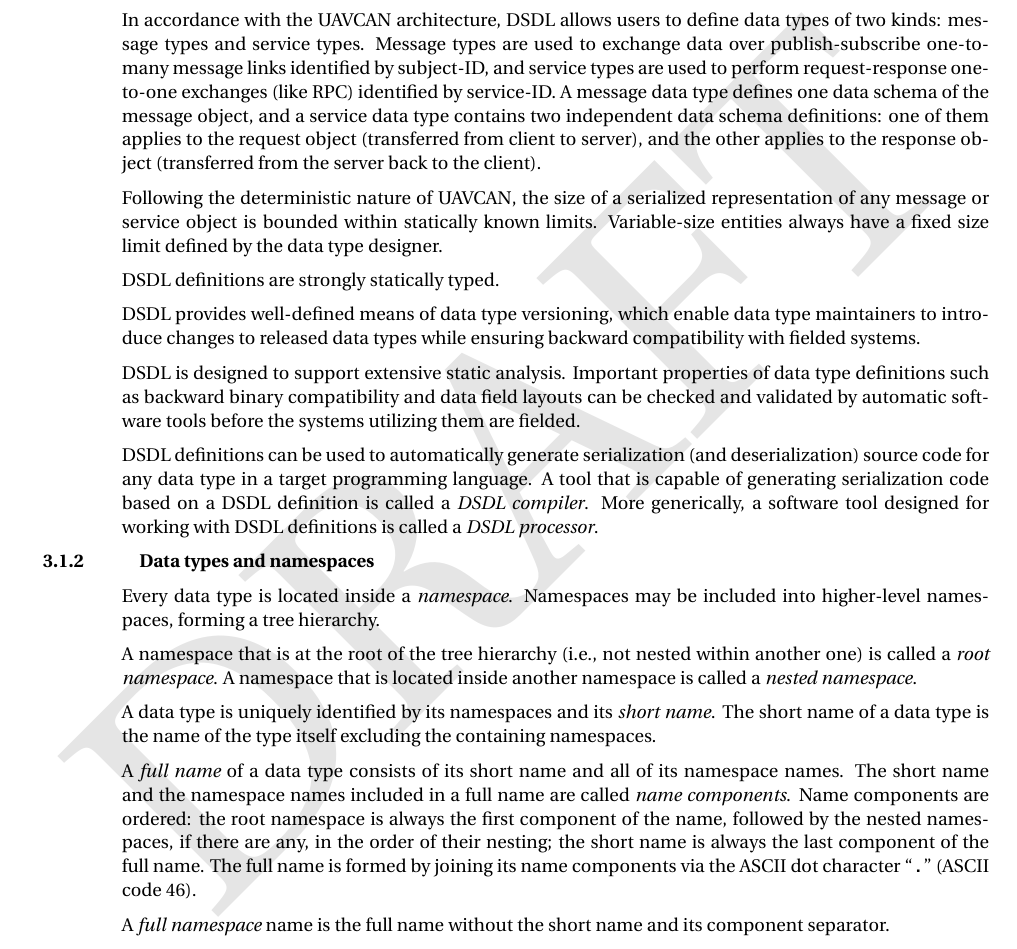
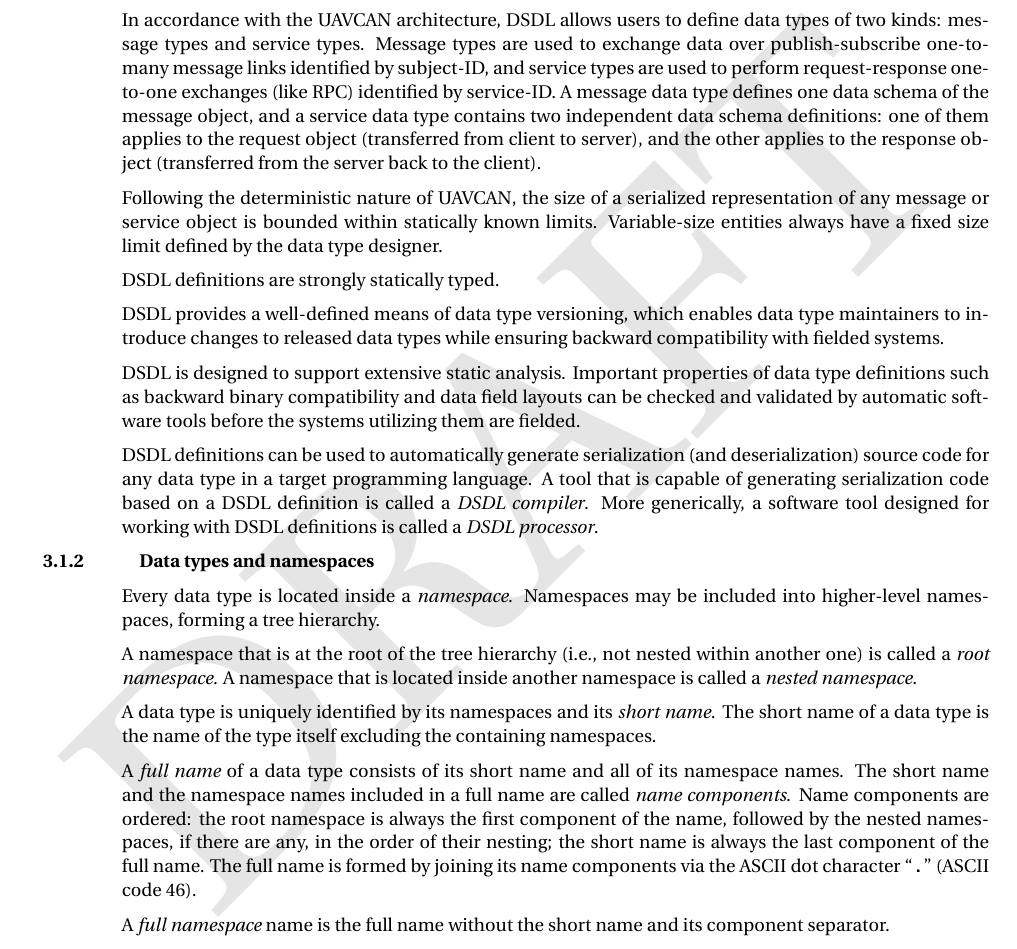
Before and after one commit to OpenCyphal/specification, a LaTeX thesis (specification/UAVCAN_Specification.tex, which reads specification/dsdl/architecture.tex): part of page 13 of 79, cut so that both start at the same text. Compiled offline with pdfLaTeX; a LaTeX package or settings file that is missing is left out.

Commit message:
Update specification/dsdl/architecture.tex
Co-Authored-By: pavel-kirienko <pavel.kirienko@gmail.com>

```diff
--- a/specification/dsdl/architecture.tex
+++ b/specification/dsdl/architecture.tex
@@ -17,7 +17,7 @@ Variable-size entities always have a fixed size limit defined by the data type d
 
 DSDL definitions are strongly statically typed.
 
-DSDL provides well-defined means of data type versioning, which enable data type maintainers to introduce changes
+DSDL provides a well-defined means of data type versioning, which enables data type maintainers to introduce changes
 to released data types while ensuring backward compatibility with fielded systems.
 
 DSDL is designed to support extensive static analysis. Important properties of data type definitions such as
```
